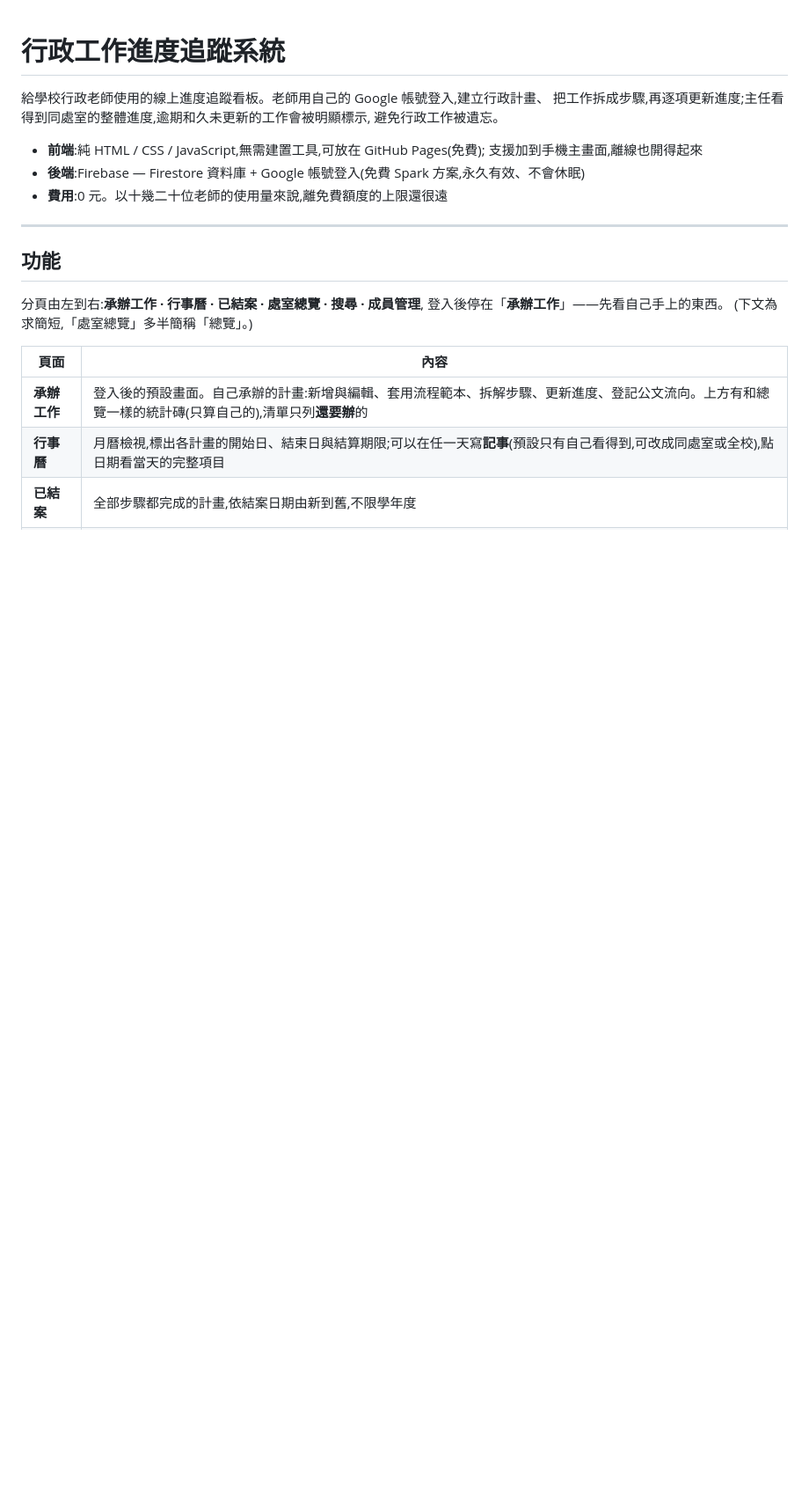
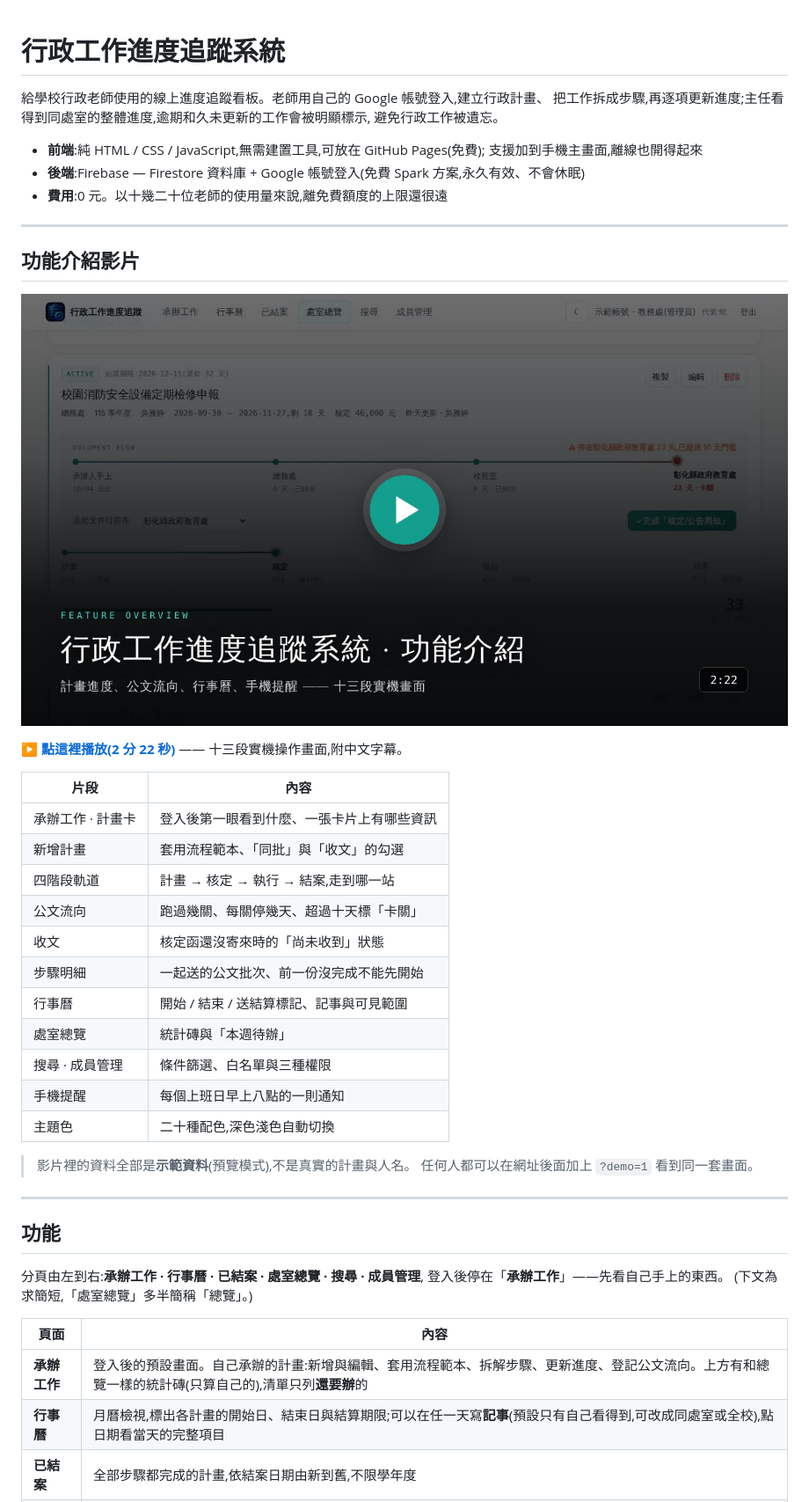
Before and after one commit to znxuyz/School-Administration, a Markdown page: README.md, the part around the change. Shown at 88% size. Drawn GitHub-style; pictures changed too: docs/demo-poster.jpg (added); blank space fills up the shorter version.

Commit message:
README 放上功能介紹影片
docs/demo.mp4(2 分 22 秒、1280x720、9.2 MB)與封面圖,README 開頭
新增一節,附各片段的對照表。

影片是用預覽模式(?demo=1)錄的十三段實機畫面,不是截圖拼的,
所以裡面的資料全是示範資料、不會外流真實的計畫與人名。
README 也把這件事講明白,免得有人以為那是正式資料。

編碼挑過:同一張滿是小字的畫面在 crf 20 / 23 / 26 下逐像素比對,
文字銳利度看不出差別,所以用 crf 23 —— 8.9 MB 降到 6.8 MB,
加上音軌 9.2 MB。這個檔案會永久留在版本庫裡,值得花這一下。

封面圖的底圖刻意取「還沒燒字幕」的那一版畫面:直接拿成品的影格
會讓影片字幕和封面標題疊在一起,糊成一團。

版本號不動 —— 這次只動 README 與文件,程式沒有任何變更。

Co-Authored-By: Claude Opus 5 <noreply@anthropic.com>
Claude-Session: https://claude.ai/code/session_018UjnXmSvsFfYPryru6nRBz

```diff
--- a/README.md
+++ b/README.md
@@ -8,6 +8,31 @@
   支援加到手機主畫面,離線也開得起來
 - **後端**:Firebase — Firestore 資料庫 + Google 帳號登入(免費 Spark 方案,永久有效、不會休眠)
 - **費用**:0 元。以十幾二十位老師的使用量來說,離免費額度的上限還很遠
+
+---
+
+## 功能介紹影片
+
+[![功能介紹影片:2 分 22 秒](docs/demo-poster.jpg)](docs/demo.mp4)
+
+**▶ [點這裡播放(2 分 22 秒)](docs/demo.mp4)** —— 十三段實機操作畫面,附中文字幕。
+
+| 片段 | 內容 |
+|------|------|
+| 承辦工作 · 計畫卡 | 登入後第一眼看到什麼、一張卡片上有哪些資訊 |
+| 新增計畫 | 套用流程範本、「同批」與「收文」的勾選 |
+| 四階段軌道 | 計畫 → 核定 → 執行 → 結案,走到哪一站 |
+| 公文流向 | 跑過幾關、每關停幾天、超過十天標「卡關」 |
+| 收文 | 核定函還沒寄來時的「尚未收到」狀態 |
+| 步驟明細 | 一起送的公文批次、前一份沒完成不能先開始 |
+| 行事曆 | 開始 / 結束 / 送結算標記、記事與可見範圍 |
+| 處室總覽 | 統計磚與「本週待辦」 |
+| 搜尋 · 成員管理 | 條件篩選、白名單與三種權限 |
+| 手機提醒 | 每個上班日早上八點的一則通知 |
+| 主題色 | 二十種配色,深色淺色自動切換 |
+
+> 影片裡的資料全部是**示範資料**(預覽模式),不是真實的計畫與人名。
+> 任何人都可以在網址後面加上 `?demo=1` 看到同一套畫面。
 
 ---
 
```
Also changed, not shown: 1 other file.
